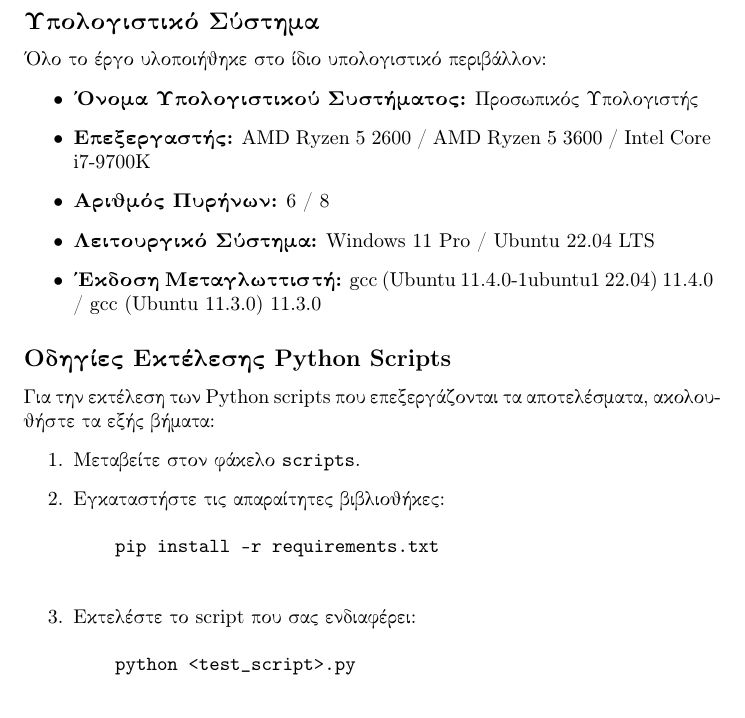
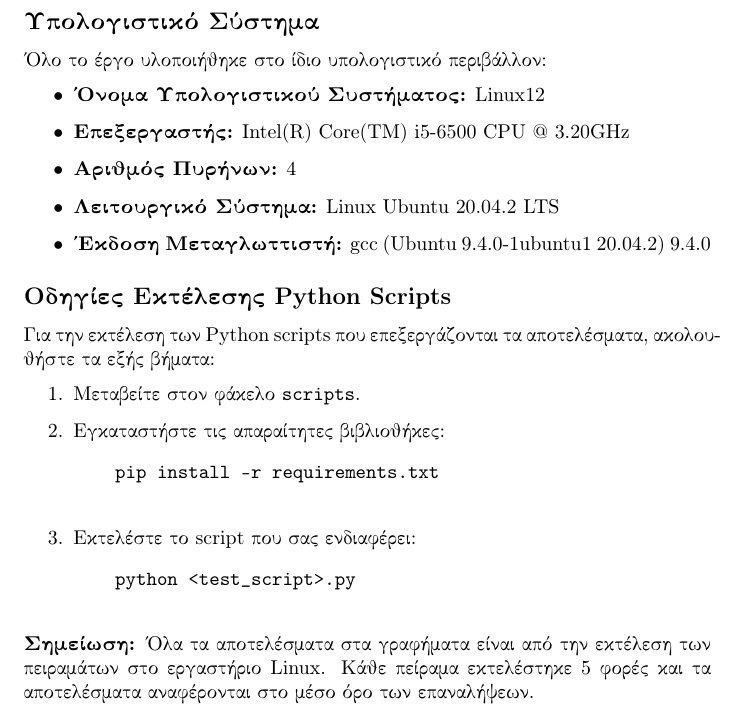
Before and after one commit to mgiannopoulos24/Parallel-Systems, a LaTeX problem sheet (Assignment 1/report/hw1.tex): part of page 1 of 11, cut so that both start at the same text. Compiled offline with pdfLaTeX.

Commit message:
push documentation

```diff
--- a/Assignment 1/report/hw1.tex
+++ b/Assignment 1/report/hw1.tex
@@ -45,11 +45,11 @@
 \subsection*{Υπολογιστικό Σύστημα}
 Όλο το έργο υλοποιήθηκε στο ίδιο υπολογιστικό περιβάλλον:
 \begin{itemize}
-    \item \textbf{Όνομα Υπολογιστικού Συστήματος:} Προσωπικός Υπολογιστής
-    \item \textbf{Επεξεργαστής:} AMD Ryzen 5 2600 / AMD Ryzen 5 3600 / Intel Core i7-9700K
-    \item \textbf{Αριθμός Πυρήνων:} 6 / 8
-    \item \textbf{Λειτουργικό Σύστημα:} Windows 11 Pro / Ubuntu 22.04 LTS
-    \item \textbf{Έκδοση Μεταγλωττιστή:} gcc (Ubuntu 11.4.0-1ubuntu1~22.04) 11.4.0 / gcc (Ubuntu 11.3.0) 11.3.0
+    \item \textbf{Όνομα Υπολογιστικού Συστήματος:} Linux12
+    \item \textbf{Επεξεργαστής:} Intel(R) Core(TM) i5-6500 CPU @ 3.20GHz
+    \item \textbf{Αριθμός Πυρήνων:} 4
+    \item \textbf{Λειτουργικό Σύστημα:} Linux Ubuntu 20.04.2 LTS
+    \item \textbf{Έκδοση Μεταγλωττιστή:} gcc (Ubuntu 9.4.0-1ubuntu1~20.04.2) 9.4.0
 \end{itemize}
 
 \subsection*{Οδηγίες Εκτέλεσης Python Scripts}
@@ -65,7 +65,7 @@
     python <test_script>.py
     \end{verbatim}
 \end{enumerate}
-
+\textbf{Σημείωση:} Όλα τα αποτελέσματα στα γραφήματα είναι από την εκτέλεση των πειραμάτων στο εργαστήριο Linux. Κάθε πείραμα εκτελέστηκε 5 φορές και τα αποτελέσματα αναφέρονται στο μέσο όρο των επαναλήψεων.
 \section*{Άσκηση 1.1}
 \subsection*{Εισαγωγή}
 Σκοπός της παρούσας εργασίας είναι η υλοποίηση της μεθόδου Monte Carlo για την εκτίμηση της τιμής του
```
Also changed, not shown: Assignment 1/report/hw1.pdf, Assignment 1/report/hw1.tex (14 more changed lines).
